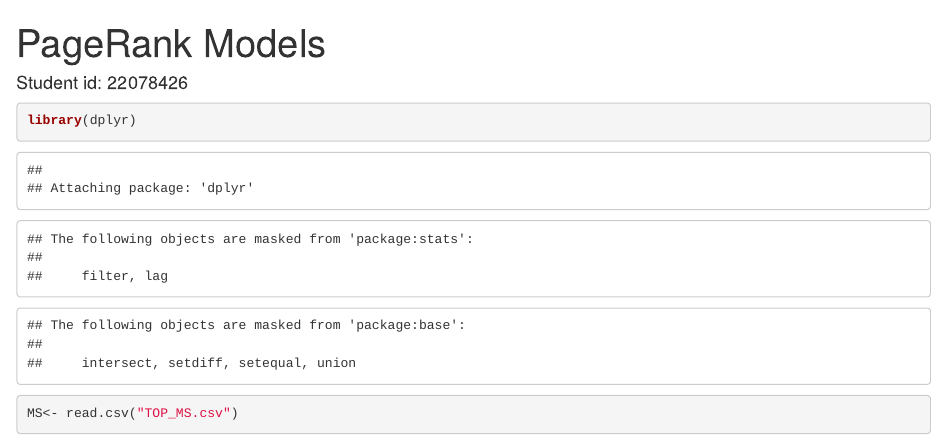
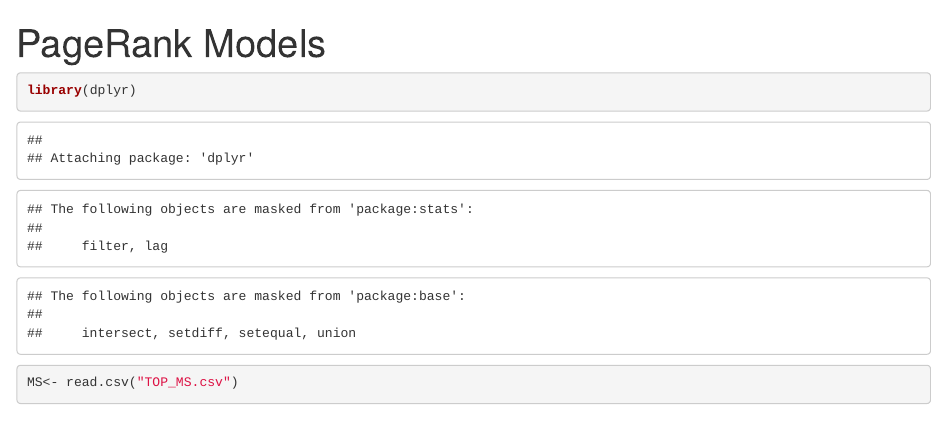
Before and after one commit to adlina002/Badminton-PageRank, an R Markdown document (Models/PR.Rmd): the page in a window 1100 px wide, from its top. Rendered offline with R 4.5, knitr and Pandoc, with nearby package versions; some code elsewhere in the file could not run offline.

Commit message:
Update PR.Rmd

```diff
--- a/Models/PR.Rmd
+++ b/Models/PR.Rmd
@@ -1,6 +1,5 @@
 ---
 title: "PageRank Models"
-author: "Student id: 22078426"
 output: html_document
 ---
 
```
